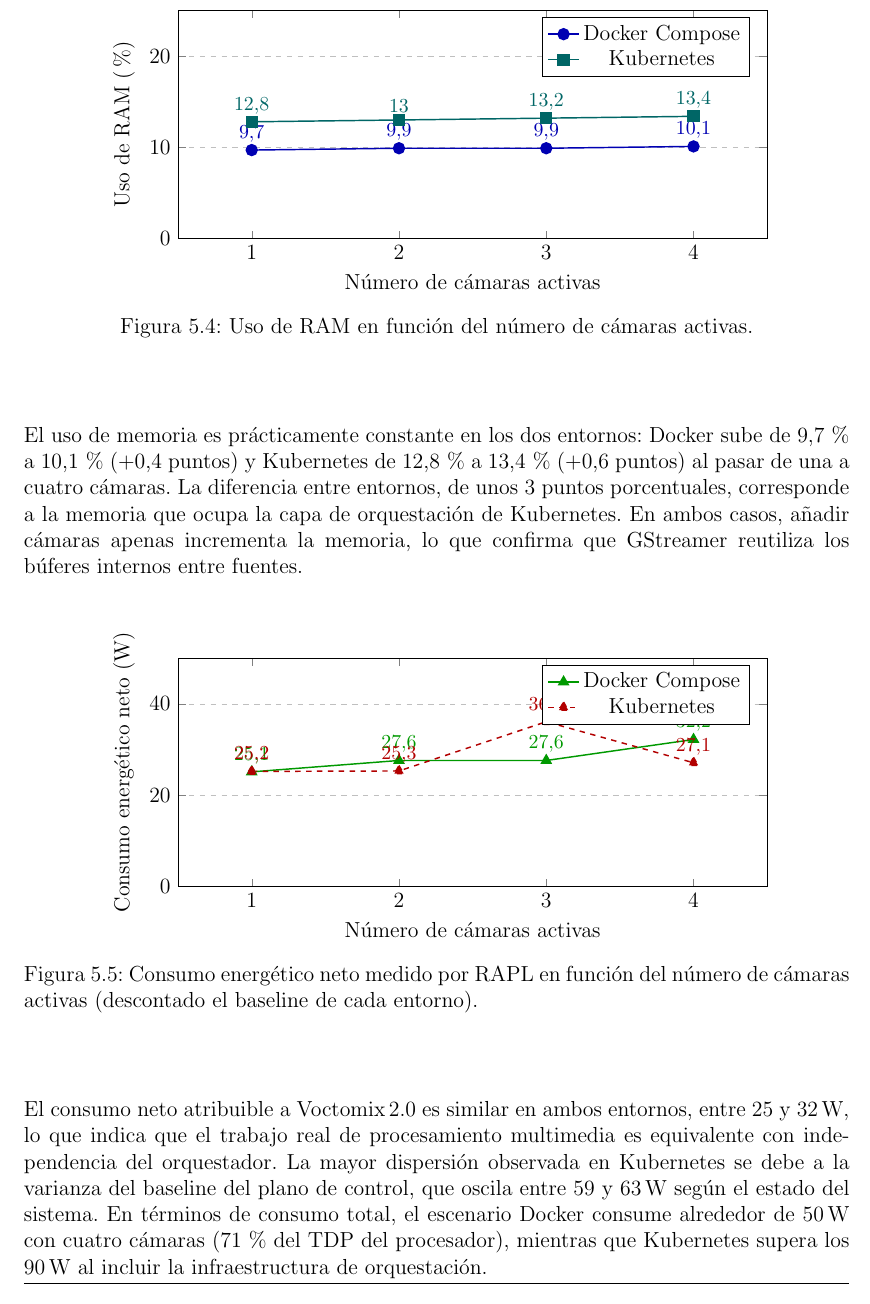
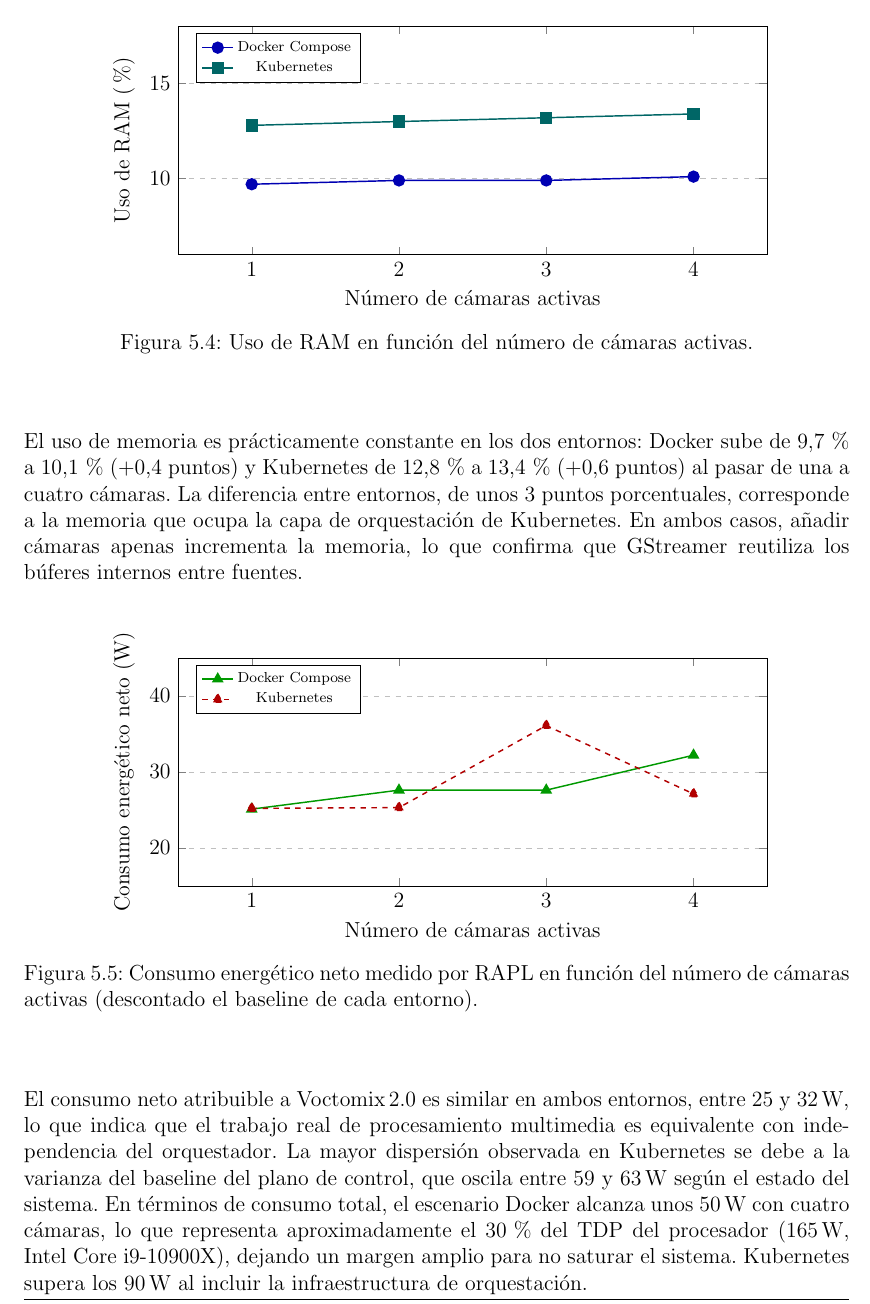
Before and after one commit to martin1210235/voctomix-2.0, a LaTeX thesis (main.tex, which reads capitulos/cap5/5_3_resultados.tex): part of page 58 of 72, cut so that both start at the same text. Compiled offline with pdfLaTeX.

Commit message:
docs: sync

```diff
--- a/capitulos/cap5/5_3_resultados.tex
+++ b/capitulos/cap5/5_3_resultados.tex
@@ -50,12 +48,10 @@ similar, pero queda enmascarado por la infraestructura de orquestación.
       ylabel={Uso de RAM (\%)},
       xtick={1,2,3,4},
       xmin=0.5, xmax=4.5,
-      ymin=0, ymax=25,
+      ymin=6, ymax=18,
       ymajorgrids=true, grid style=dashed,
       mark size=3pt,
-      nodes near coords,
-      every node near coord/.append style={font=\small, anchor=south},
-      legend style={at={(0.97,0.97)}, anchor=north east},
+      legend style={at={(0.03,0.97)}, anchor=north west, font=\scriptsize},
     ]
       \addplot[color=blue!70!black, mark=*, thick]
         coordinates {(1,9.7) (2,9.9) (3,9.9) (4,10.1)};
@@ -85,12 +81,10 @@ fuentes.
       ylabel={Consumo energético neto (W)},
       xtick={1,2,3,4},
       xmin=0.5, xmax=4.5,
-      ymin=0, ymax=50,
+      ymin=15, ymax=45,
       ymajorgrids=true, grid style=dashed,
       mark size=3pt,
-      nodes near coords,
-      every node near coord/.append style={font=\small, anchor=south},
-      legend style={at={(0.97,0.97)}, anchor=north east},
+      legend style={at={(0.03,0.97)}, anchor=north west, font=\scriptsize},
     ]
       \addplot[color=green!60!black, mark=triangle*, thick]
         coordinates {(1,25.1) (2,27.6) (3,27.6) (4,32.2)};
@@ -108,10 +102,11 @@ El consumo neto atribuible a Voctomix\,2.0 es similar en ambos entornos, entre
 25 y 32\,W, lo que indica que el trabajo real de procesamiento multimedia es
 equivalente con independencia del orquestador. La mayor dispersión observada en
 Kubernetes se debe a la varianza del baseline del plano de control, que oscila
-entre 59 y 63\,W según el estado del sistema. En términos de consumo total, el
-escenario Docker consume alrededor de 50\,W con cuatro cámaras (71\,\% del TDP
-del procesador), mientras que Kubernetes supera los 90\,W al incluir la
-infraestructura de orquestación.
+entre 59 y 63\,W según el estado del sistema. En términos de consumo total, el escenario Docker alcanza unos 50\,W con cuatro
+cámaras, lo que representa aproximadamente el 30\,\% del TDP del procesador
+(165\,W, Intel Core i9-10900X), dejando un margen amplio para no saturar el
+sistema. Kubernetes supera los 90\,W al incluir la infraestructura de
+orquestación.
 
 \section{Análisis comparativo Docker vs.\ Kubernetes}
 \label{sec:rendimiento_escenarios}
```
Also changed, not shown: capitulos/cap5/5_3_resultados.tex (8 more changed lines).
